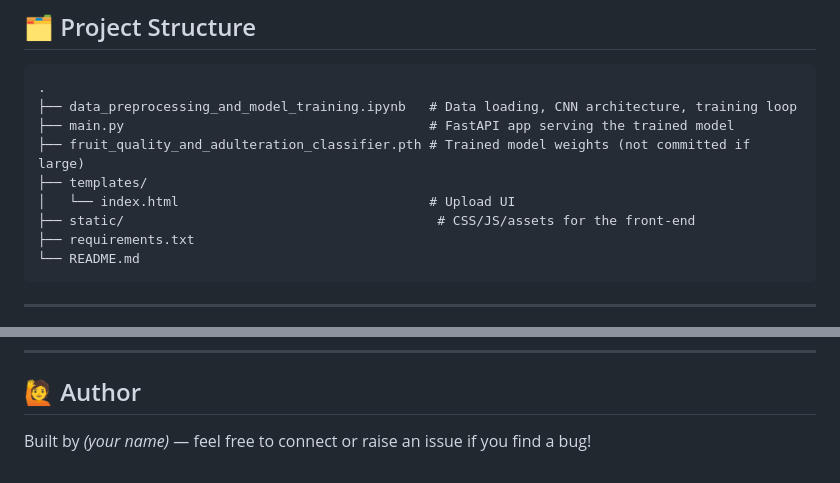
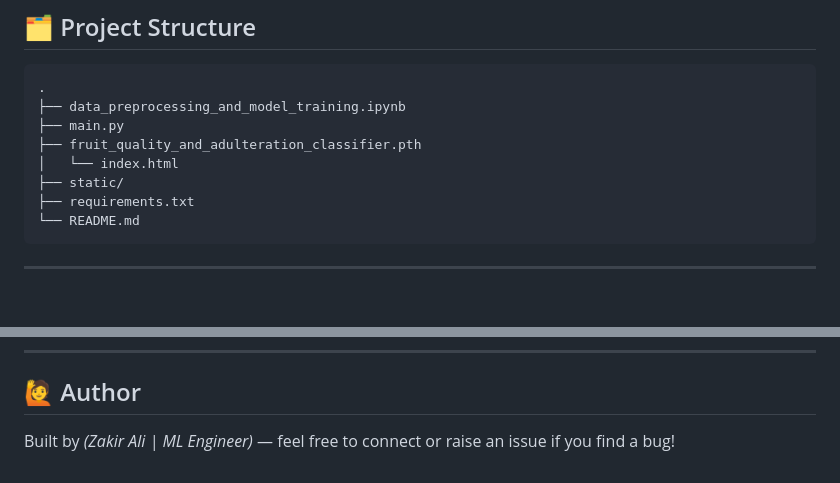
Before and after one commit to zakir-maswani/Fruits-Quality-Classification-CNN, a Markdown page: README.md, 2 parts joined by grey strips. GitHub-like rendering; blank space fills up the shorter version.

Commit message:
Update README to remove badges and change author
Removed unnecessary shield images and updated author name.

````diff
--- a/README.md
+++ b/README.md
@@ -49,12 +42,11 @@ The trained model is deployed behind a simple FastAPI web app where users can up
 
 ```
 .
-├── data_preprocessing_and_model_training.ipynb   # Data loading, CNN architecture, training loop
-├── main.py                                       # FastAPI app serving the trained model
-├── fruit_quality_and_adulteration_classifier.pth # Trained model weights (not committed if large)
-├── templates/
-│   └── index.html                                # Upload UI
-├── static/                                        # CSS/JS/assets for the front-end
+├── data_preprocessing_and_model_training.ipynb
+├── main.py
+├── fruit_quality_and_adulteration_classifier.pth
+│   └── index.html
+├── static/
 ├── requirements.txt
 └── README.md
 ```
@@ -196,4 +188,4 @@ This project is licensed under the MIT License — feel free to use and modify i
 
 ## 🙋 Author
 
-Built by *(your name)* — feel free to connect or raise an issue if you find a bug!
+Built by *(Zakir Ali | ML Engineer)* — feel free to connect or raise an issue if you find a bug!
````
Also changed, not shown: other parts of README.md (+0 -7 lines).
